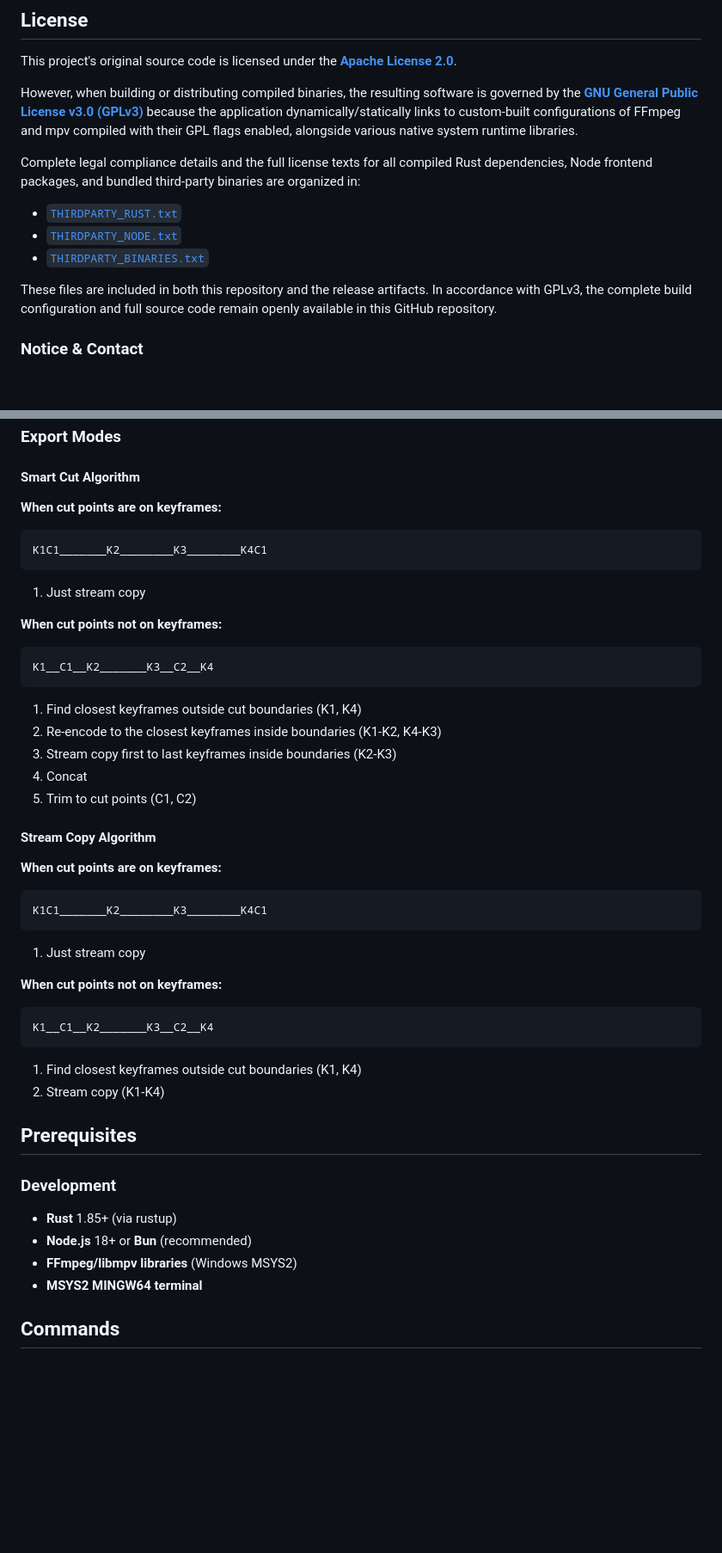
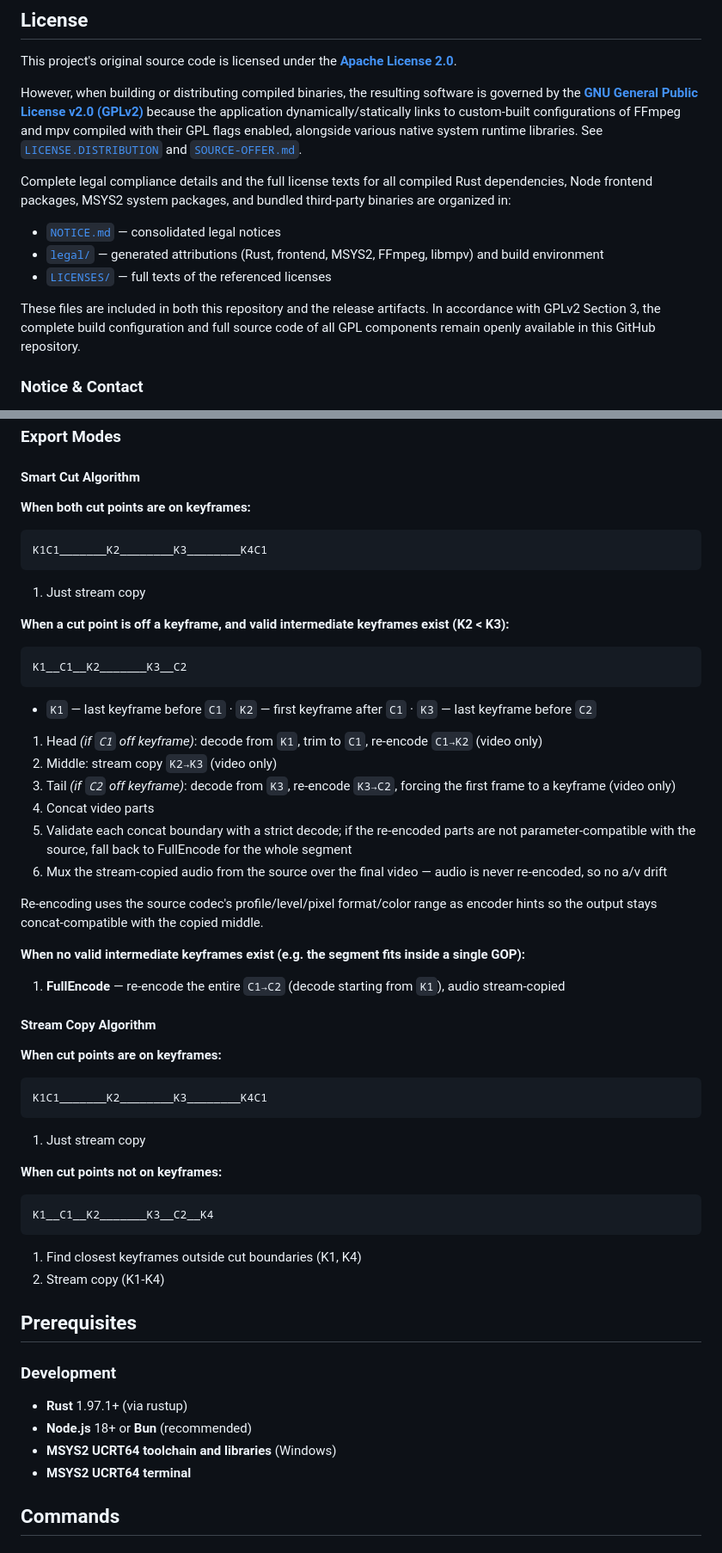
Before and after one commit to constDEFE/tauri-video-cut, a Markdown page: README.md, 2 parts joined by grey strips. Shown at 86% size. Rendered like a GitHub page; blank space fills up the shorter version.

````diff
--- a/README.md
+++ b/README.md
@@ -32,15 +32,15 @@ By the time I had around 30GB of free space, I discovered [LosslessCut](https://
 
 This project's original source code is licensed under the [**Apache License 2.0**](./LICENSE).
 
-However, when building or distributing compiled binaries, the resulting software is governed by the [**GNU General Public License v3.0 (GPLv3)**](https://opensource.org/license/gpl-3.0) because the application dynamically/statically links to custom-built configurations of FFmpeg and mpv compiled with their GPL flags enabled, alongside various native system runtime libraries.
+However, when building or distributing compiled binaries, the resulting software is governed by the [**GNU General Public License v2.0 (GPLv2)**](https://opensource.org/license/gpl-2-0/) because the application dynamically/statically links to custom-built configurations of FFmpeg and mpv compiled with their GPL flags enabled, alongside various native system runtime libraries. See [`LICENSE.DISTRIBUTION`](./LICENSE.DISTRIBUTION) and [`SOURCE-OFFER.md`](./SOURCE-OFFER.md).
 
-Complete legal compliance details and the full license texts for all compiled Rust dependencies, Node frontend packages, and bundled third-party binaries are organized in:
+Complete legal compliance details and the full license texts for all compiled Rust dependencies, Node frontend packages, MSYS2 system packages, and bundled third-party binaries are organized in:
 
-- [`THIRDPARTY_RUST.txt`](./THIRDPARTY_RUST.txt)
-- [`THIRDPARTY_NODE.txt`](./THIRDPARTY_NODE.txt)
-- [`THIRDPARTY_BINARIES.txt`](./THIRDPARTY_BINARIES.txt)
+- [`NOTICE.md`](./NOTICE.md) — consolidated legal notices
+- [`legal/`](./legal) — generated attributions (Rust, frontend, MSYS2, FFmpeg, libmpv) and build environment
+- [`LICENSES/`](./LICENSES) — full texts of the referenced licenses
 
-These files are included in both this repository and the release artifacts. In accordance with GPLv3, the complete build configuration and full source code remain openly available in this GitHub repository.
+These files are included in both this repository and the release artifacts. In accordance with GPLv2 Section 3, the complete build configuration and full source code of all GPL components remain openly available in this GitHub repository.
 
 ### Notice & Contact
 
@@ -151,34 +151,51 @@ All binaries (FFmpeg, FFprobe, libmpv DLLs) are stored in `src-tauri/lib/`. Taur
 
 #### Smart Cut Algorithm
 
-**When cut points are on keyframes:**
+**When both cut points are on keyframes:**
+
 ```
 K1C1_______K2________K3________K4C1
 ```
+
 1. Just stream copy
 
-**When cut points not on keyframes:**
+**When a cut point is off a keyframe, and valid intermediate keyframes exist (K2 < K3):**
+
 ```
-K1__C1__K2_______K3__C2__K4
+K1__C1__K2_______K3__C2
 ```
-1. Find closest keyframes outside cut boundaries (K1, K4)
-2. Re-encode to the closest keyframes inside boundaries (K1-K2, K4-K3)
-3. Stream copy first to last keyframes inside boundaries (K2-K3)
-4. Concat
-5. Trim to cut points (C1, C2)
+
+- `K1` — last keyframe before `C1` · `K2` — first keyframe after `C1` · `K3` — last keyframe before `C2`
+
+1. Head _(if `C1` off keyframe)_: decode from `K1`, trim to `C1`, re-encode `C1→K2` (video only)
+2. Middle: stream copy `K2→K3` (video only)
+3. Tail _(if `C2` off keyframe)_: decode from `K3`, re-encode `K3→C2`, forcing the first frame to a keyframe (video only)
+4. Concat video parts
+5. Validate each concat boundary with a strict decode; if the re-encoded parts are not parameter-compatible with the source, fall back to FullEncode for the whole segment
+6. Mux the stream-copied audio from the source over the final video — audio is never re-encoded, so no a/v drift
+
+Re-encoding uses the source codec's profile/level/pixel format/color range as encoder hints so the output stays concat-compatible with the copied middle.
+
+**When no valid intermediate keyframes exist (e.g. the segment fits inside a single GOP):**
+
+1. **FullEncode** — re-encode the entire `C1→C2` (decode starting from `K1`), audio stream-copied
 
 #### Stream Copy Algorithm
 
 **When cut points are on keyframes:**
+
 ```
 K1C1_______K2________K3________K4C1
 ```
+
 1. Just stream copy
 
 **When cut points not on keyframes:**
+
 ```
 K1__C1__K2_______K3__C2__K4
 ```
+
 1. Find closest keyframes outside cut boundaries (K1, K4)
 2. Stream copy (K1-K4)
 
@@ -186,10 +203,10 @@ K1__C1__K2_______K3__C2__K4
 
 ### Development
 
-- **Rust** 1.85+ (via rustup)
+- **Rust** 1.97.1+ (via rustup)
 - **Node.js** 18+ or **Bun** (recommended)
-- **FFmpeg/libmpv libraries** (Windows MSYS2)
-- **MSYS2 MINGW64 terminal**
+- **MSYS2 UCRT64 toolchain and libraries** (Windows)
+- **MSYS2 UCRT64 terminal**
 
 ## Commands
 
````
Also changed, not shown: other parts of README.md (+31 -26 lines).
